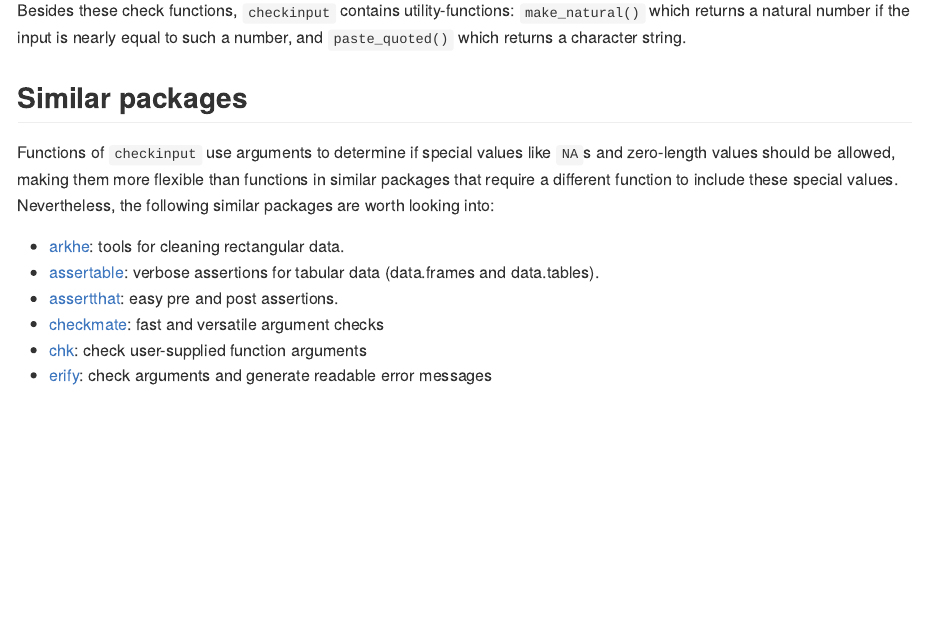
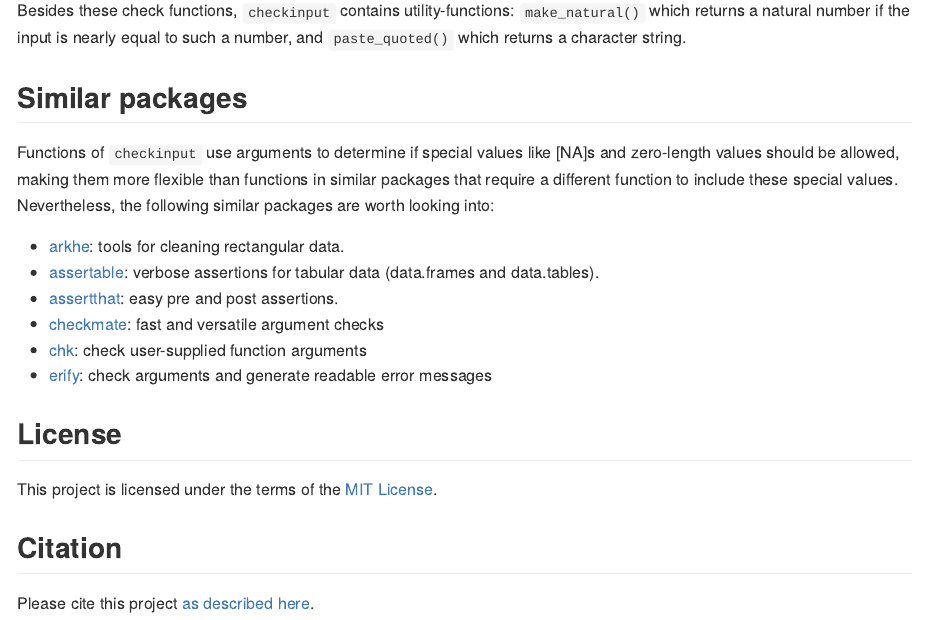
Before and after one commit to JesseAlderliesten/checkinput, an R Markdown document (README.Rmd): the page in a window 1100 px wide, from 2300 px down. The pictures show the output file README.md that the author committed with the source, drawn offline in the style of GitHub; badge pictures from the web are left out.

Commit message:
Add citation file. Add links to license and citation files.

```diff
--- a/README.Rmd
+++ b/README.Rmd
@@ -132,7 +132,7 @@ such a number, and `paste_quoted()` which returns a character string.
 
 ## Similar packages
 Functions of `checkinput` use arguments to determine if special values like
-`NA`s and zero-length values should be allowed, making them more flexible than
+[NA]s and zero-length values should be allowed, making them more flexible than
 functions in similar packages that require a different function to include these
 special values. Nevertheless, the following similar packages are worth looking
 into:
@@ -149,3 +149,9 @@ into:
   arguments
 - [erify](https://CRAN.R-project.org/package=erify): check arguments and
   generate readable error messages
+
+## License
+This project is licensed under the terms of the [MIT License](/LICENSE.md).
+
+## Citation
+Please cite this project [as described here](/CITATION.cff).
```
Also changed, not shown: README.md, 2 other files.
